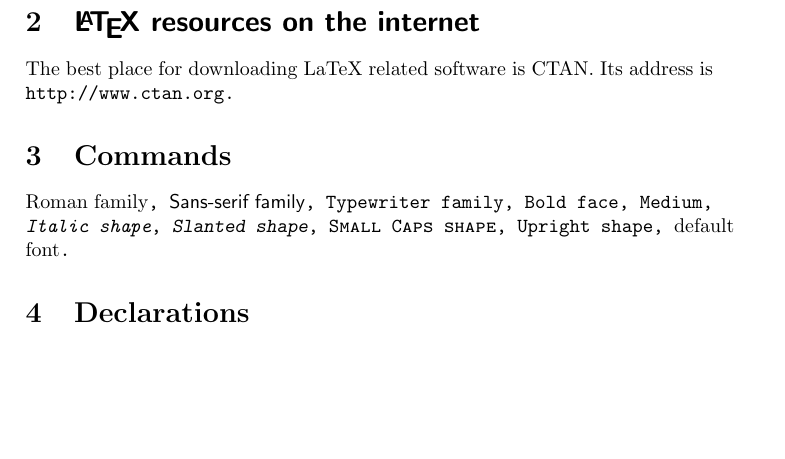
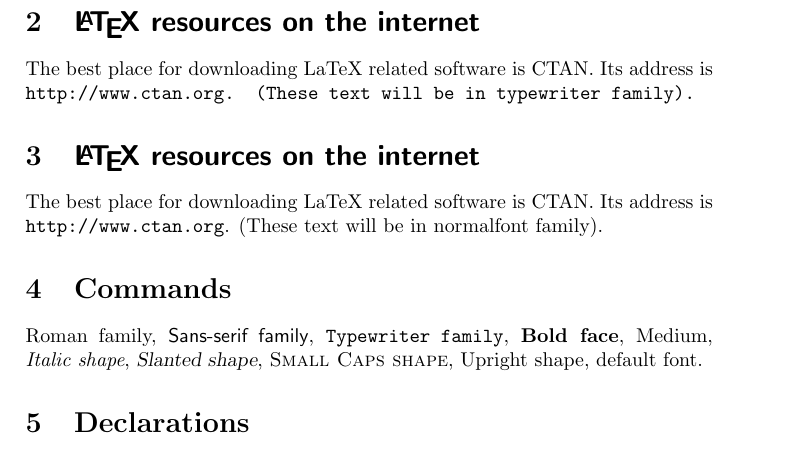
Before and after one commit to HaoWu/text-start, a LaTeX document (scripts/font-family.tex): part of the page, cut so that both start at the same text, the shorter picture padded with empty space. Compiled offline with pdfLaTeX.

Commit message:
grouping for font family

```diff
--- a/scripts/font-family.tex
+++ b/scripts/font-family.tex
@@ -16,6 +17,13 @@ Its address is \texttt{http://www.ctan.org}.
 \section{\sffamily\LaTeX\ resources on the internet}
 The best place for downloading LaTeX related software is CTAN.
 Its address is \ttfamily http://www.ctan.org.
+(These text will be in typewriter family).
+\normalfont
+
+\section{{\sffamily\LaTeX\ resources on the internet}}
+The best place for downloading LaTeX related software is CTAN.
+Its address is {\ttfamily http://www.ctan.org}.
+(These text will be in normalfont family).
 
 \section{Commands}
 \textrm{Roman family},
```
Also changed, not shown: scripts/font-family.pdf, scripts/font-family.tex (1 more changed lines).
